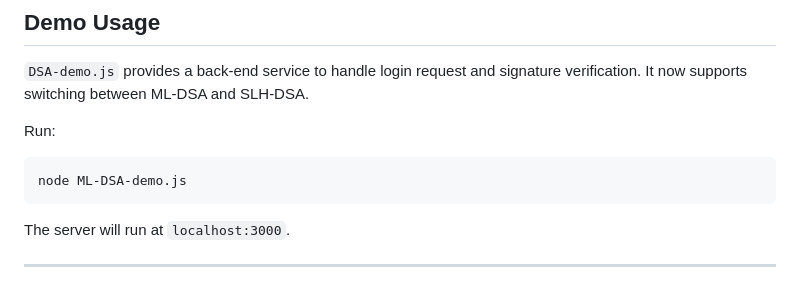
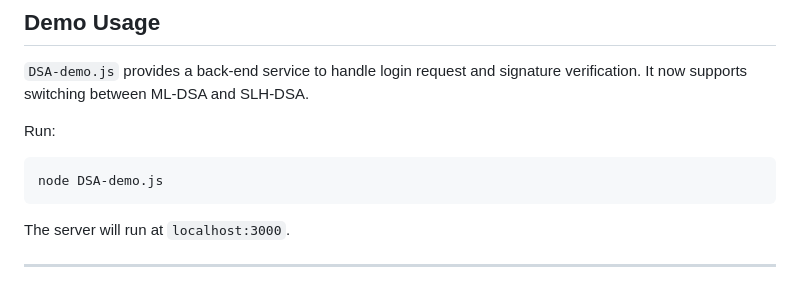
Before and after one commit to Langmiaow/PQC-Migration-Studies, a Markdown page: README.md, the part around the change. GitHub-like rendering.

Commit message:
fix README issues

````diff
--- a/README.md
+++ b/README.md
@@ -63,7 +63,7 @@ It now supports switching between ML-DSA and SLH-DSA.
 
 Run:
 ```
-node ML-DSA-demo.js
+node DSA-demo.js
 ```
 The server will run at `localhost:3000`.
 
````
